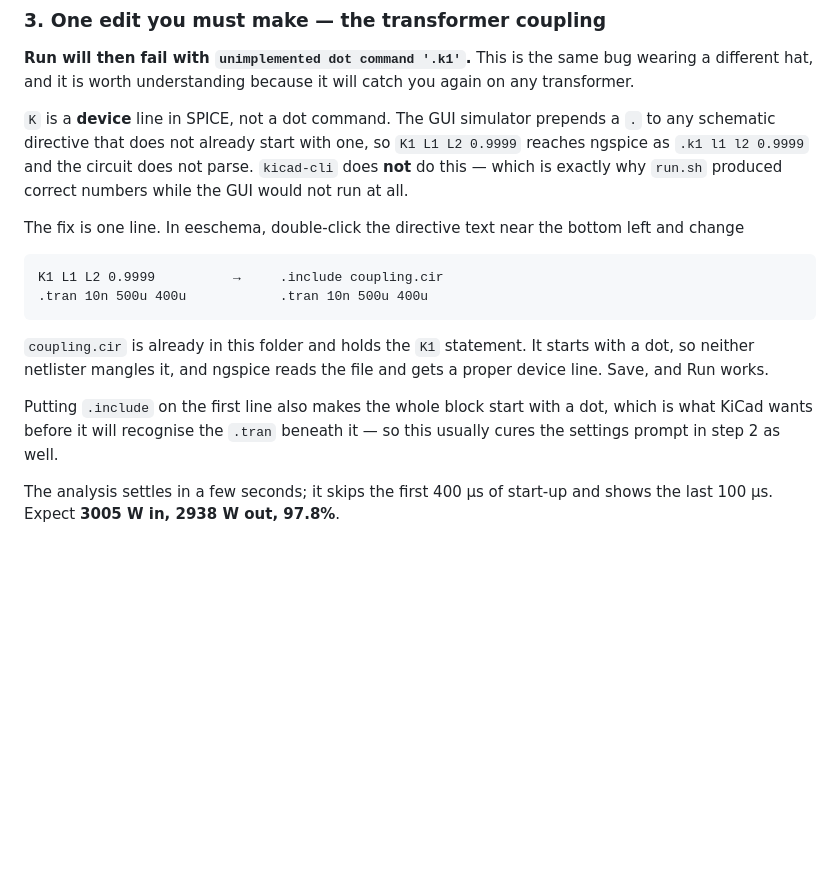
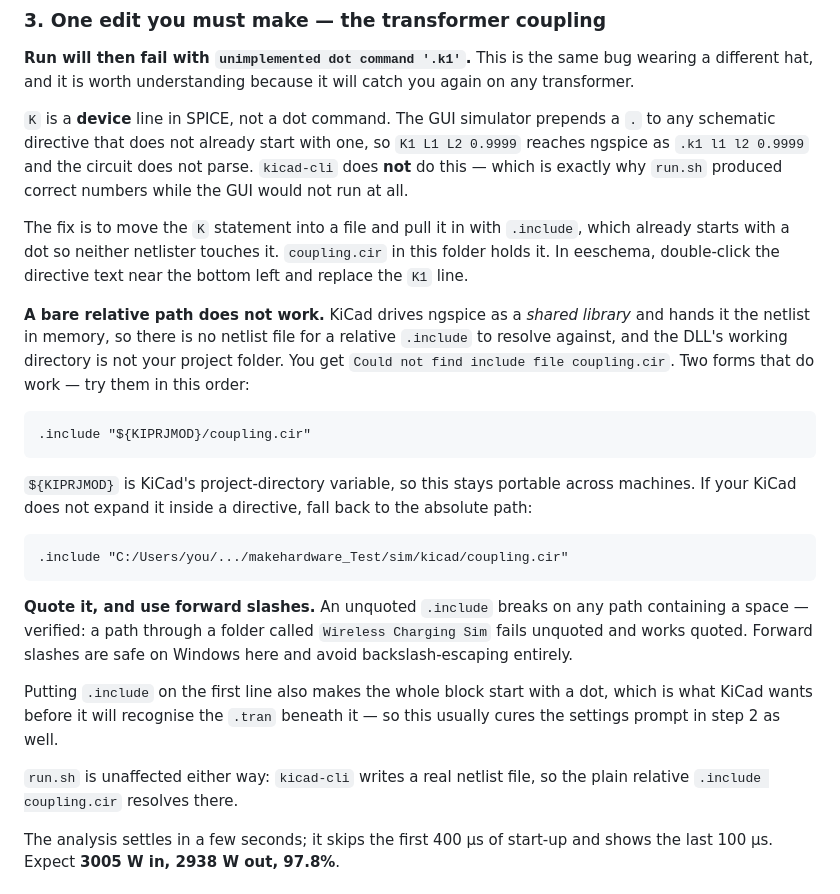
Before and after one commit to Harwasch/makehardware_Test, a Markdown page: sim/kicad/README.md, the part around the change. Drawn GitHub-style; blank space fills up the shorter version.

Commit message:
Document the include path forms that actually resolve in KiCad's simulator
A relative .include does not work in the GUI: KiCad drives ngspice as a
shared library and hands it the netlist in memory, so there is no netlist
file for a relative path to resolve against and the DLL's working
directory is not the project folder - "Could not find include file
coupling.cir".

Two forms do work, both now documented: "${KIPRJMOD}/coupling.cir", which
stays portable, and a literal absolute path as the fallback. Both must be
QUOTED and are safest with forward slashes - verified here that an
unquoted include fails on a path through a directory named "Wireless
Charging Sim" and succeeds quoted.

run.sh is unaffected: kicad-cli writes a real netlist file, so the plain
relative include resolves there.

Co-Authored-By: Claude Opus 5 <noreply@anthropic.com>
Claude-Session: https://claude.ai/code/session_018xNdiSQv3JdagdWVUHe6u6

````diff
--- a/sim/kicad/README.md
+++ b/sim/kicad/README.md
@@ -76,21 +76,40 @@ a `.` to any schematic directive that does not already start with one, so
 parse. `kicad-cli` does **not** do this — which is exactly why `run.sh` produced
 correct numbers while the GUI would not run at all.
 
-The fix is one line. In eeschema, double-click the directive text near the
-bottom left and change
+The fix is to move the `K` statement into a file and pull it in with
+`.include`, which already starts with a dot so neither netlister touches it.
+`coupling.cir` in this folder holds it. In eeschema, double-click the directive
+text near the bottom left and replace the `K1` line.
+
+**A bare relative path does not work.** KiCad drives ngspice as a *shared
+library* and hands it the netlist in memory, so there is no netlist file for a
+relative `.include` to resolve against, and the DLL's working directory is not
+your project folder. You get `Could not find include file coupling.cir`. Two
+forms that do work — try them in this order:
 
 ```
-K1 L1 L2 0.9999          →     .include coupling.cir
-.tran 10n 500u 400u            .tran 10n 500u 400u
+.include "${KIPRJMOD}/coupling.cir"
 ```
 
-`coupling.cir` is already in this folder and holds the `K1` statement. It starts
-with a dot, so neither netlister mangles it, and ngspice reads the file and gets
-a proper device line. Save, and Run works.
+`${KIPRJMOD}` is KiCad's project-directory variable, so this stays portable
+across machines. If your KiCad does not expand it inside a directive, fall back
+to the absolute path:
+
+```
+.include "C:/Users/you/.../makehardware_Test/sim/kicad/coupling.cir"
+```
+
+**Quote it, and use forward slashes.** An unquoted `.include` breaks on any path
+containing a space — verified: a path through a folder called
+`Wireless Charging Sim` fails unquoted and works quoted. Forward slashes are
+safe on Windows here and avoid backslash-escaping entirely.
 
 Putting `.include` on the first line also makes the whole block start with a
 dot, which is what KiCad wants before it will recognise the `.tran` beneath it —
 so this usually cures the settings prompt in step 2 as well.
+
+`run.sh` is unaffected either way: `kicad-cli` writes a real netlist file, so
+the plain relative `.include coupling.cir` resolves there.
 
 The analysis settles in a few seconds; it skips the first 400 µs of start-up and
 shows the last 100 µs. Expect **3005 W in, 2938 W out, 97.8%**.
````
